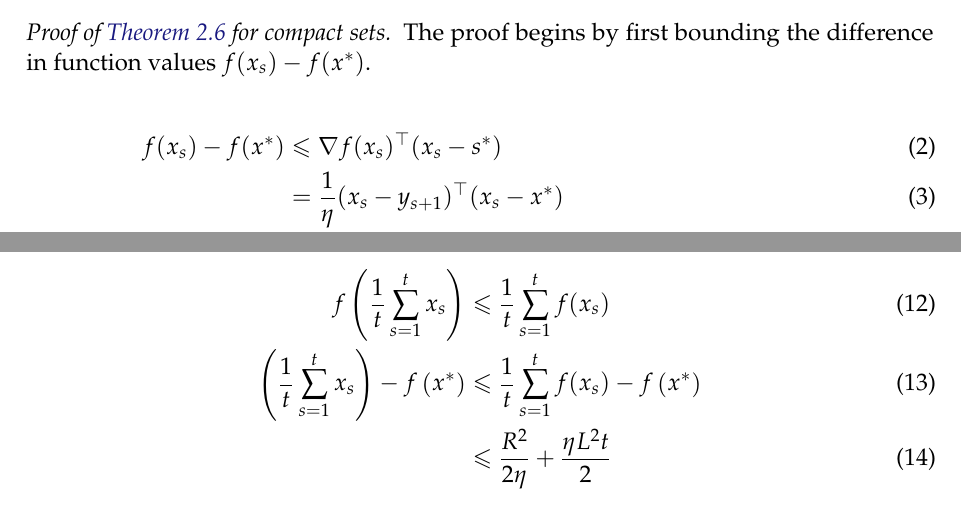
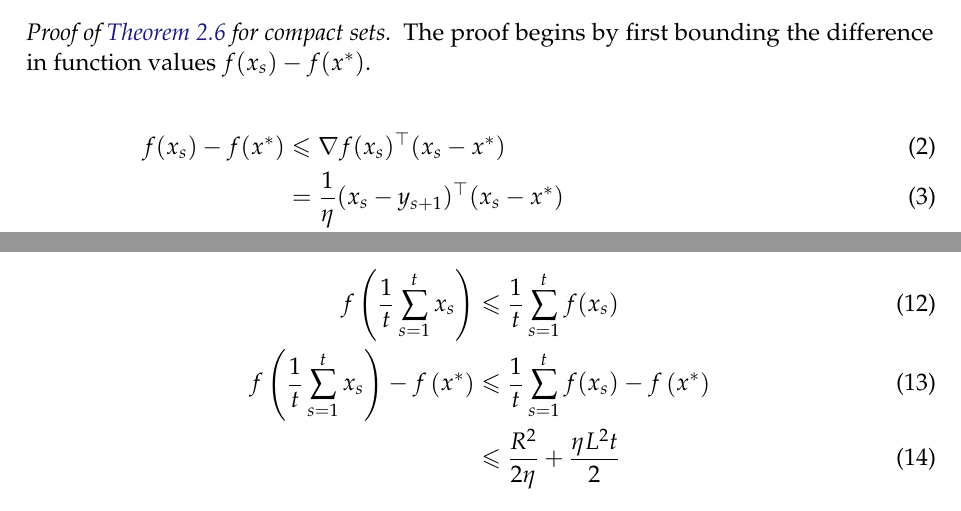
Before and after one commit to ee227c/ee227c.github.io, a LaTeX paper (notes/main.tex, which reads notes/lecture2.tex): two parts of pages 10 and 11 of 24, joined at a grey line, cut so that both start at the same text. Compiled offline with pdfLaTeX; a LaTeX package or settings file that is missing is left out.

Commit message:
fix typos

```diff
--- a/notes/lecture2.tex
+++ b/notes/lecture2.tex
@@ -125,7 +125,7 @@ The proof begins by first bounding the difference in function values $f(x_s) -
 f(x^*)$.
 
 \begin{align}
-    f(x_s) - f(x^*) &\leq \nabla f(x_s)^\trans (x_s - s^*) \equationlabel{a} \\
+    f(x_s) - f(x^*) &\leq \nabla f(x_s)^\trans (x_s - x^*) \equationlabel{a} \\
     &= \frac{1}{\eta}(x_s - y_{s+1})^\trans(x_s - x^*) \equationlabel{b} \\
     &= \frac{1}{2\eta} \left(\lVert x_s - x^* \rVert^2 + \lVert x_s - y_{s+1} \rVert^2 - \lVert y_{s+1} - x^* \rVert^2 \right) \equationlabel{c} \\
     &= \frac{1}{2\eta} \left(\lVert x_s - x^* \rVert^2 - \lVert y_{s+1} - x^* \rVert^2 \right) + \frac{\eta}{2} \lVert \nabla f(x_s) \rVert^2 \equationlabel{d} \\
@@ -158,7 +158,7 @@ the above sum:
 
 \begin{align}
     f\left(\frac{1}{t}\sum_{s=1}^t x_s\right) &\leq \frac{1}{t} \sum_{s=1}^t f(x_s) \equationlabel{k} \\
-    \left(\frac{1}{t}\sum_{s=1}^t x_s\right) - f\left(x^*\right) &\leq \frac{1}{t} \sum_{s=1}^t f(x_s) - f\left(x^*\right) \equationlabel{l} \\
+    f\left(\frac{1}{t}\sum_{s=1}^t x_s\right) - f\left(x^*\right) &\leq \frac{1}{t} \sum_{s=1}^t f(x_s) - f\left(x^*\right) \equationlabel{l} \\
     &\leq \frac{R^2}{2\eta} + \frac{\eta L^2 t}{2}
 \end{align}
 
```
Also changed, not shown: notes/lecture3.tex (+1 -1 lines), notes/ee227c-lecture2.pdf, notes/ee227c-lecture3.pdf, notes/ee227c-notes.pdf.
